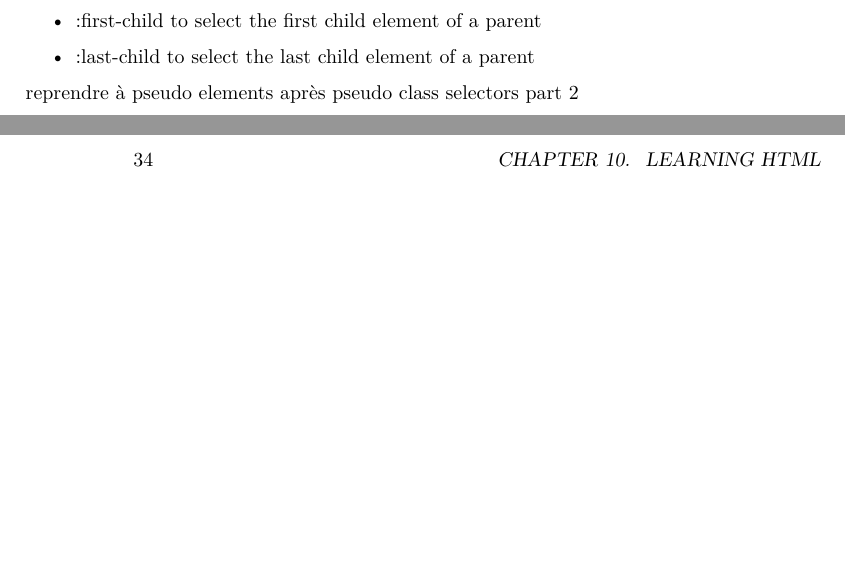
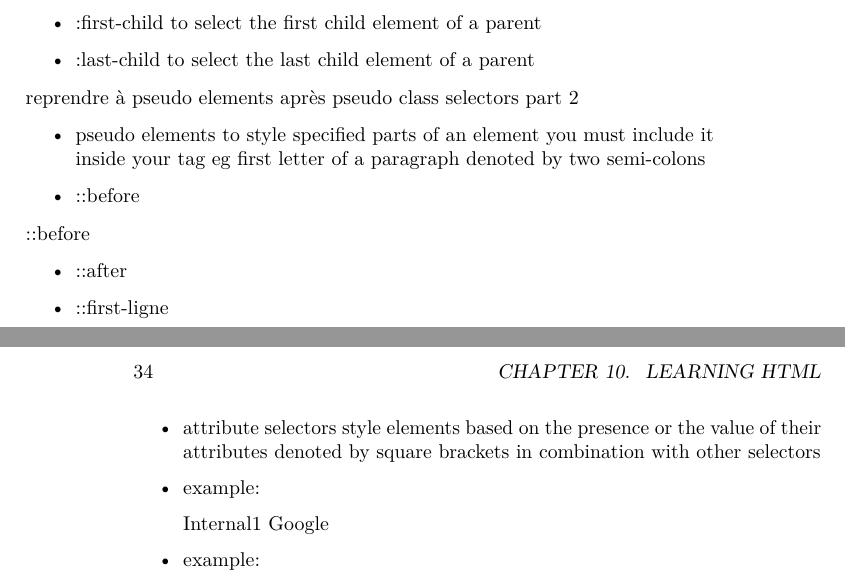
Before and after one commit to clap-hands-in-the-r/courses_notes_as_a_bookdown, a LaTeX thesis (docs/_main.tex): two parts of pages 33 and 34 of 39, joined at a grey line, cut so that both start at the same text, the shorter picture padded with empty space. Compiled offline with pdfLaTeX.

Commit message:
update20230918

```diff
--- a/docs/_main.tex
+++ b/docs/_main.tex
@@ -117,7 +117,7 @@
 
 \title{A Minimal Book Example}
 \author{John Doe}
-\date{2023-09-17}
+\date{2023-09-18}
 
 \begin{document}
 \maketitle
@@ -1223,6 +1223,38 @@ Click here
 
 reprendre à pseudo elements après pseudo class selectors part 2
 
+\begin{itemize}
+\item
+  pseudo elements
+  to style specified parts of an element
+  you must include it inside your tag
+  eg first letter of a paragraph
+  denoted by two semi-colons
+\item
+  ::before
+\end{itemize}
+
+::before
+
+\begin{itemize}
+\item
+  ::after
+\item
+  ::first-ligne
+\item
+  attribute selectors
+  style elements based on the presence or the value of their attributes
+  denoted by square brackets
+  in combination with other selectors
+\item
+  example:
+
+  Internal1
+  Google
+\item
+  example:
+\end{itemize}
+
 \hypertarget{sql-tips}{%
 \chapter{SQL tips}\label{sql-tips}}
 
```
Also changed, not shown: docs/_main.pdf, 11 other files.
